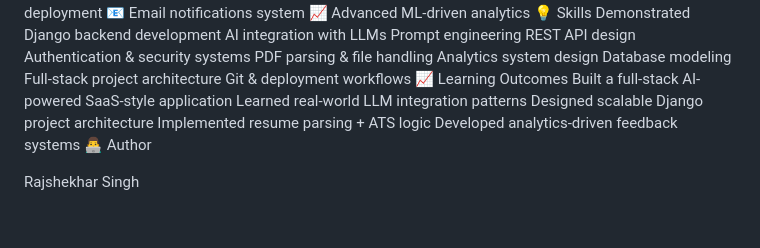
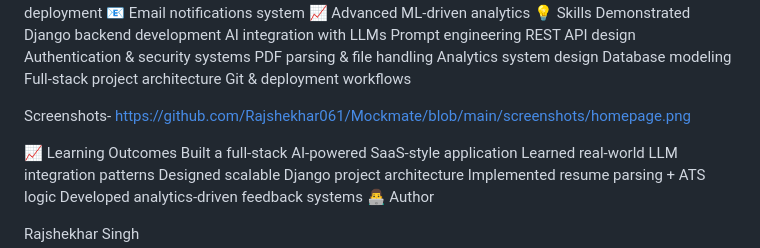
Before and after one commit to Rajshekhar061/Mockmate, a Markdown page: README.md, the part around the change. Rendered like a GitHub page; blank space fills up the shorter version.

```diff
--- a/README.md
+++ b/README.md
@@ -137,6 +137,10 @@ Analytics system design
 Database modeling
 Full-stack project architecture
 Git & deployment workflows
+
+Screenshots-
+https://github.com/Rajshekhar061/Mockmate/blob/main/screenshots/homepage.png
+
 📈 Learning Outcomes
 Built a full-stack AI-powered SaaS-style application
 Learned real-world LLM integration patterns
```
